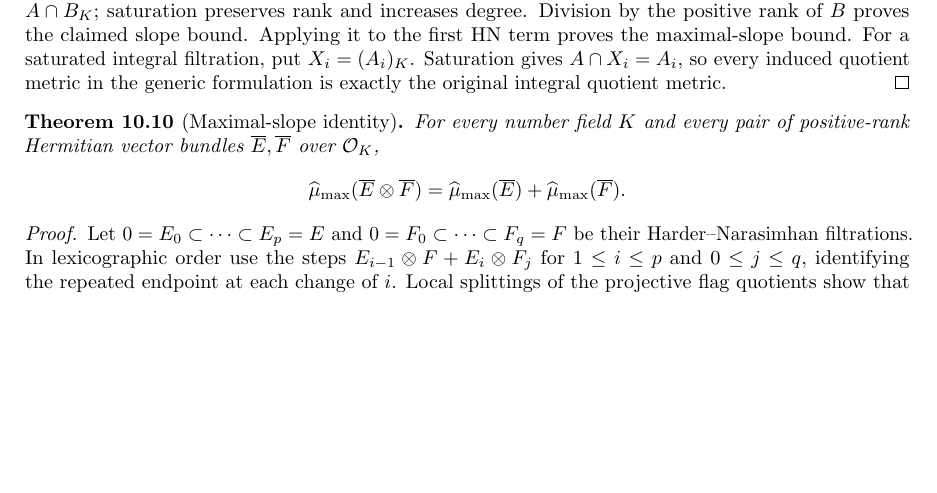
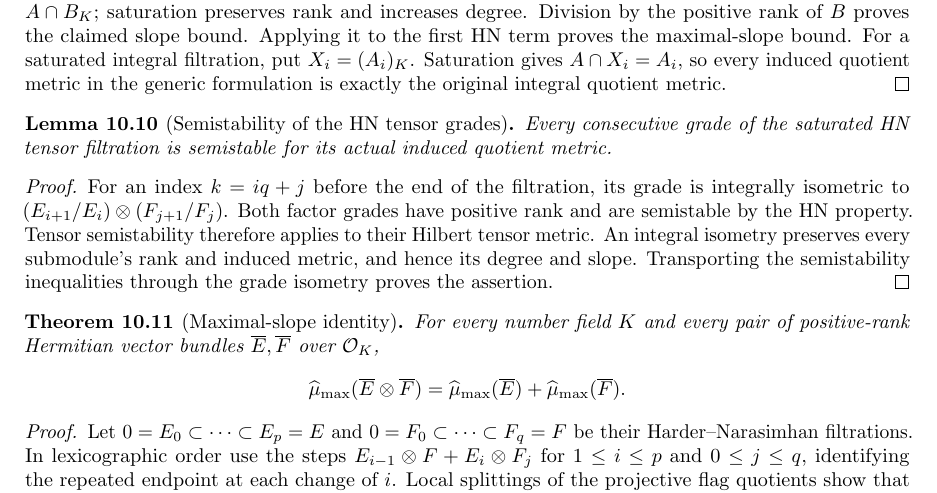
Before and after one commit to YijunYuan/AdelicBostConjecture, a LaTeX thesis (blueprint/src/web.tex, which reads blueprint/src/main.tex): part of page 96 of 98, cut so that both start at the same text, the shorter picture padded with empty space. Compiled offline with pdfLaTeX.

Commit message:
State the actual HN grade semistability consumer in the blueprint
Summary: The remaining grade semistability node directly consumes the unconditional tensor theorem and the checked integral grade isometry. It and both headline equalities remain notready; consumer Lean drafts are unverified and excluded.
Archon-Commit: agent
Archon-Run: 0011
Archon-Role: horizon
Archon-Session: 0006-horizon-BOST-MAIN
Archon-Task: BOST-MAIN
Archon-Projects: BostConjecture

```diff
--- a/blueprint/src/main.tex
+++ b/blueprint/src/main.tex
@@ -268,9 +268,27 @@
 in the generic formulation is exactly the original integral quotient metric.
 \end{proof}
 
+\begin{lemma}[Semistability of the HN tensor grades]
+\label{lem:hn-tensor-grade-semistable}
+\uses{lem:hn-filtration,lem:hn-tensor-grades,thm:tensor-semistability}
+\source{bost-specht-manuscript:page-0013}
+\notready
+Every consecutive grade of the saturated HN tensor filtration is
+semistable for its actual induced quotient metric.
+\end{lemma}
+\begin{proof}
+For an index $k=iq+j$ before the end of the filtration, its grade is
+integrally isometric to $(E_{i+1}/E_i)\otimes(F_{j+1}/F_j)$.
+Both factor grades have positive rank and are semistable by the HN
+property. Tensor semistability therefore applies to their Hilbert tensor
+metric. An integral isometry preserves every submodule's rank and induced
+metric, and hence its degree and slope. Transporting the semistability
+inequalities through the grade isometry proves the assertion.
+\end{proof}
+
 \begin{theorem}[Maximal-slope identity]
 \label{thm:bost-main}
-\uses{lem:hn-filtration,lem:degree-calculus,thm:tensor-semistability,lem:hn-tensor-grades,lem:hn-tensor-grade-slopes,lem:filtered-slope-bound,lem:max-slope-tensor-lower}
+\uses{lem:hn-filtration,lem:degree-calculus,lem:hn-tensor-grade-semistable,lem:hn-tensor-grade-slopes,lem:filtered-slope-bound,lem:max-slope-tensor-lower}
 \source{bost-specht-manuscript:page-0001,bost-specht-manuscript:page-0013}
 \notready
 For every number field $K$ and every pair of positive-rank Hermitian
```
